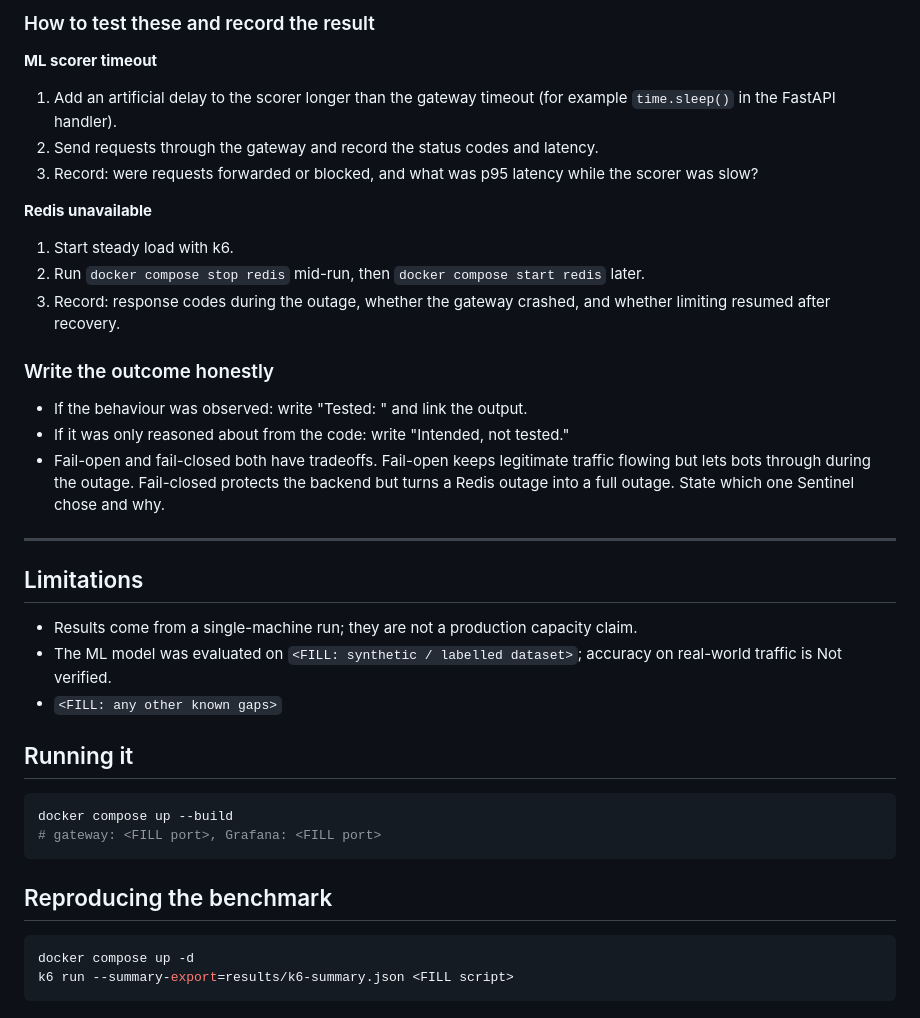
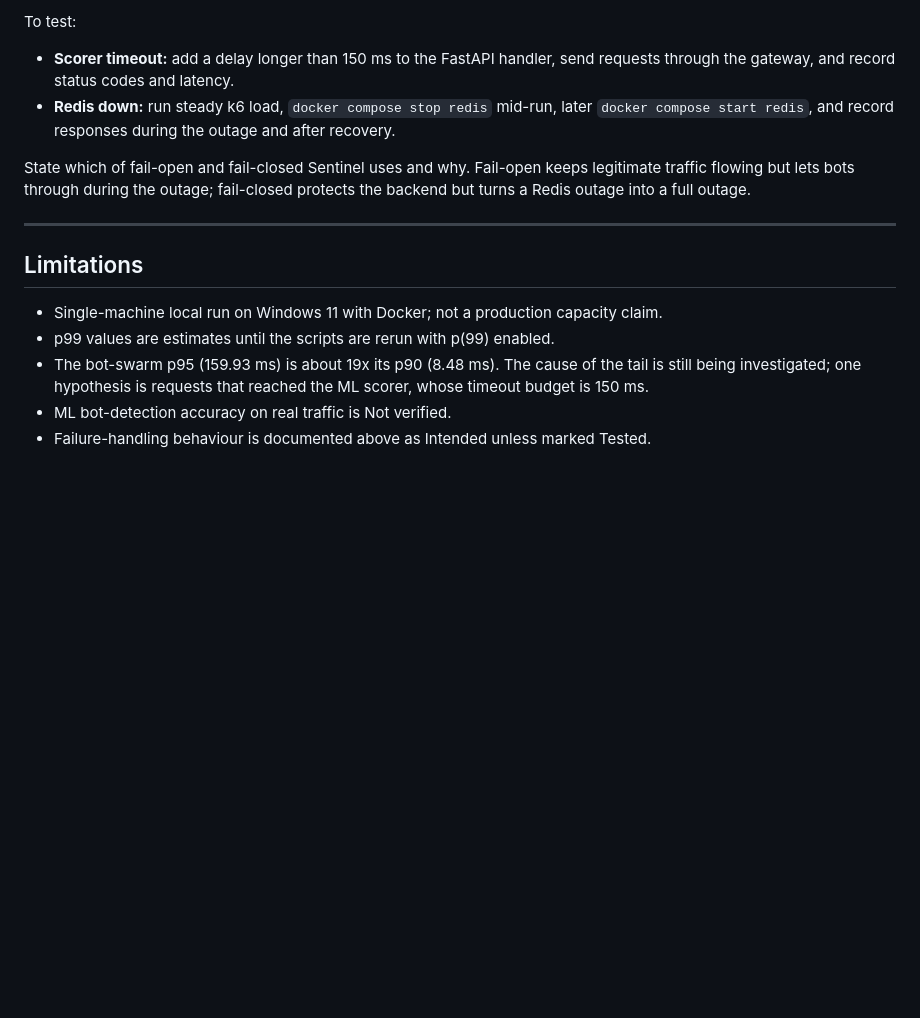
Before and after one commit to Rishabh2815/Sentinel, a Markdown page: README.md, the part around one of its changes. GitHub-like rendering; blank space fills up the shorter version.

````diff
--- a/README.md
+++ b/README.md
@@ -124,40 +138,17 @@ This section separates what has been **tested** (with evidence) from what is **i
 
-### How to test these and record the result
+To test:
 
-**ML scorer timeout**
-1. Add an artificial delay to the scorer longer than the gateway timeout (for example `time.sleep()` in the FastAPI handler).
-2. Send requests through the gateway and record the status codes and latency.
-3. Record: were requests forwarded or blocked, and what was p95 latency while the scorer was slow?
+- **Scorer timeout:** add a delay longer than 150 ms to the FastAPI handler, send requests through the gateway, and record status codes and latency.
+- **Redis down:** run steady k6 load, `docker compose stop redis` mid-run, later `docker compose start redis`, and record responses during the outage and after recovery.
 
-**Redis unavailable**
-1. Start steady load with k6.
-2. Run `docker compose stop redis` mid-run, then `docker compose start redis` later.
-3. Record: response codes during the outage, whether the gateway crashed, and whether limiting resumed after recovery.
-
-### Write the outcome honestly
-
-- If the behaviour was observed: write "Tested: <what happened>" and link the output.
-- If it was only reasoned about from the code: write "Intended, not tested."
-- Fail-open and fail-closed both have tradeoffs. Fail-open keeps legitimate traffic flowing but lets bots through during the outage. Fail-closed protects the backend but turns a Redis outage into a full outage. State which one Sentinel chose and why.
+State which of fail-open and fail-closed Sentinel uses and why. Fail-open keeps legitimate traffic flowing but lets bots through during the outage; fail-closed protects the backend but turns a Redis outage into a full outage.
 
 ---
 
 ## Limitations
 
-- Results come from a single-machine run; they are not a production capacity claim.
-- The ML model was evaluated on `<FILL: synthetic / labelled dataset>`; accuracy on real-world traffic is Not verified.
-- `<FILL: any other known gaps>`
-
-## Running it
-
-```bash
-docker compose up --build
-# gateway: <FILL port>, Grafana: <FILL port>
-```
-
-## Reproducing the benchmark
-
-```bash
-docker compose up -d
-k6 run --summary-export=results/k6-summary.json <FILL script>
-```
+- Single-machine local run on Windows 11 with Docker; not a production capacity claim.
+- p99 values are estimates until the scripts are rerun with p(99) enabled.
+- The bot-swarm p95 (159.93 ms) is about 19x its p90 (8.48 ms). The cause of the tail is still being investigated; one hypothesis is requests that reached the ML scorer, whose timeout budget is 150 ms.
+- ML bot-detection accuracy on real traffic is Not verified.
+- Failure-handling behaviour is documented above as Intended unless marked Tested.
````
Also changed, not shown: other parts of README.md (+86 -72 lines).
